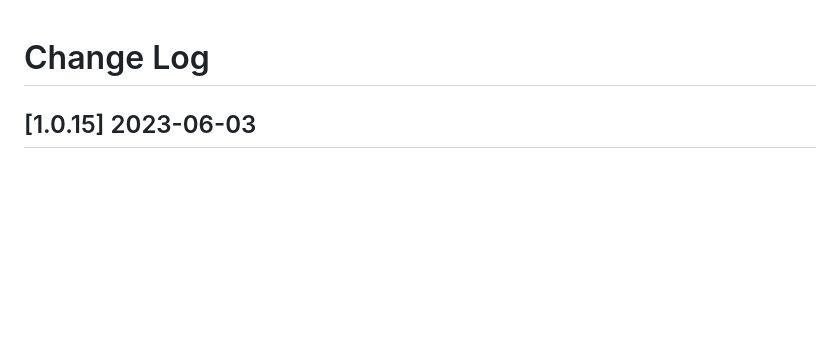
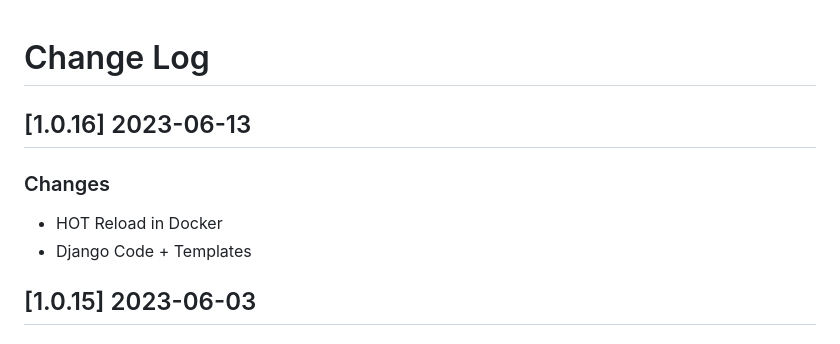
Before and after one commit to aliaach/UrgenceKit, a Markdown page: CHANGELOG.md, the part around the change. GitHub-like rendering; blank space fills up the shorter version.

Commit message:
Release v1.0.16

```diff
--- a/CHANGELOG.md
+++ b/CHANGELOG.md
@@ -1,4 +1,10 @@
 # Change Log
+
+## [1.0.16] 2023-06-13
+### Changes
+
+- HOT Reload in Docker
+ - Django Code + Templates
 
 ## [1.0.15] 2023-06-03
 ### Changes
```
